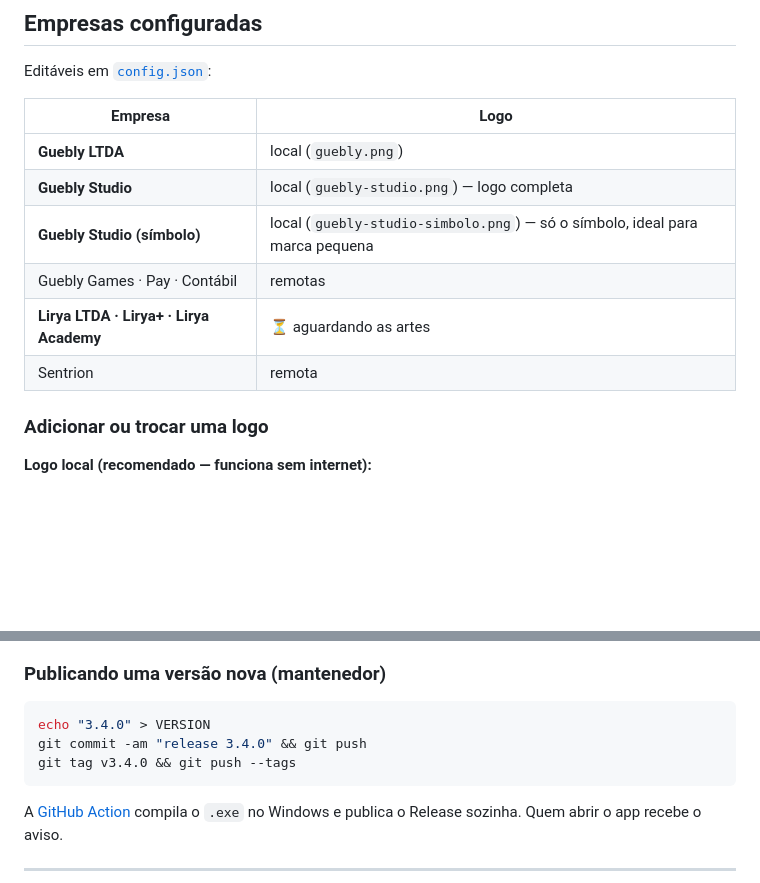
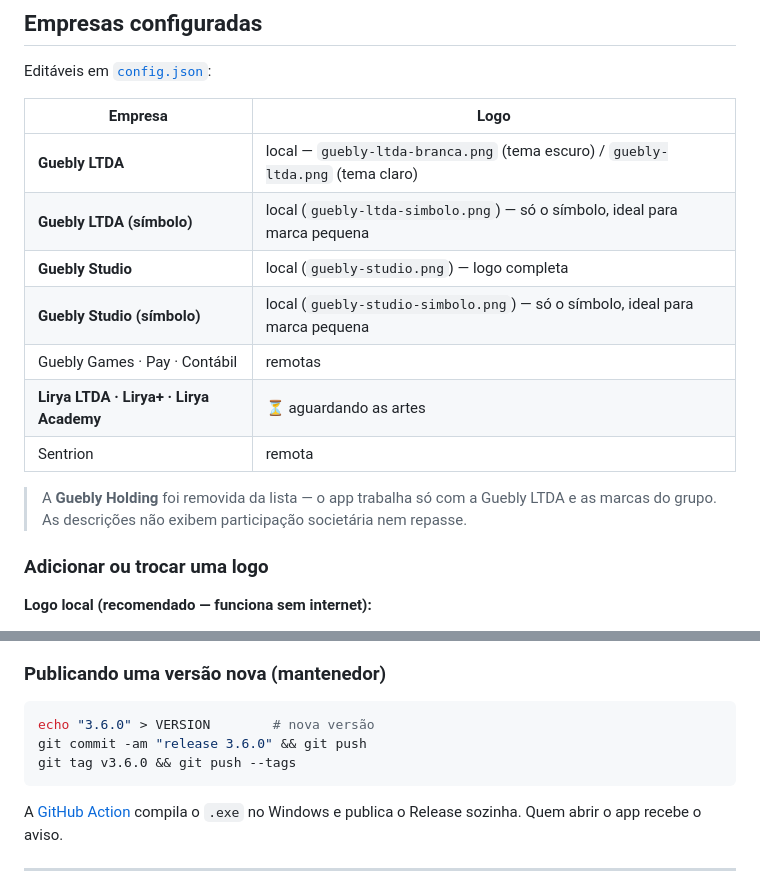
Before and after one commit to Guebly/guebly-watermark, a Markdown page: README.md, 2 parts joined by grey strips. GitHub-like rendering; blank space fills up the shorter version.

Commit message:
docs: corrige tabela de empresas e exemplo de release no README
- Guebly LTDA apontava para guebly.png (arquivo que nao existe mais).
- Adicionada a variacao Guebly LTDA (simbolo).
- Nota de que a Holding saiu e que nao ha dados societarios.
- Exemplo de publicacao usava 3.4.0.

````diff
--- a/README.md
+++ b/README.md
@@ -107,12 +107,16 @@ Editáveis em [`config.json`](./config.json):
 
 | Empresa | Logo |
 |---|---|
-| **Guebly LTDA** | local (`guebly.png`) |
+| **Guebly LTDA** | local — `guebly-ltda-branca.png` (tema escuro) / `guebly-ltda.png` (tema claro) |
+| **Guebly LTDA (símbolo)** | local (`guebly-ltda-simbolo.png`) — só o símbolo, ideal para marca pequena |
 | **Guebly Studio** | local (`guebly-studio.png`) — logo completa |
 | **Guebly Studio (símbolo)** | local (`guebly-studio-simbolo.png`) — só o símbolo, ideal para marca pequena |
 | Guebly Games · Pay · Contábil | remotas |
 | **Lirya LTDA · Lirya+ · Lirya Academy** | ⏳ aguardando as artes |
 | Sentrion | remota |
+
+> A **Guebly Holding** foi removida da lista — o app trabalha só com a Guebly LTDA
+> e as marcas do grupo. As descrições não exibem participação societária nem repasse.
 
 ### Adicionar ou trocar uma logo
 
@@ -171,9 +175,9 @@ nunca trava o uso.
 ### Publicando uma versão nova (mantenedor)
 
 ```bash
-echo "3.4.0" > VERSION
-git commit -am "release 3.4.0" && git push
-git tag v3.4.0 && git push --tags
+echo "3.6.0" > VERSION        # nova versão
+git commit -am "release 3.6.0" && git push
+git tag v3.6.0 && git push --tags
 ```
 
 A [GitHub Action](.github/workflows/release.yml) compila o `.exe` no Windows e
````
